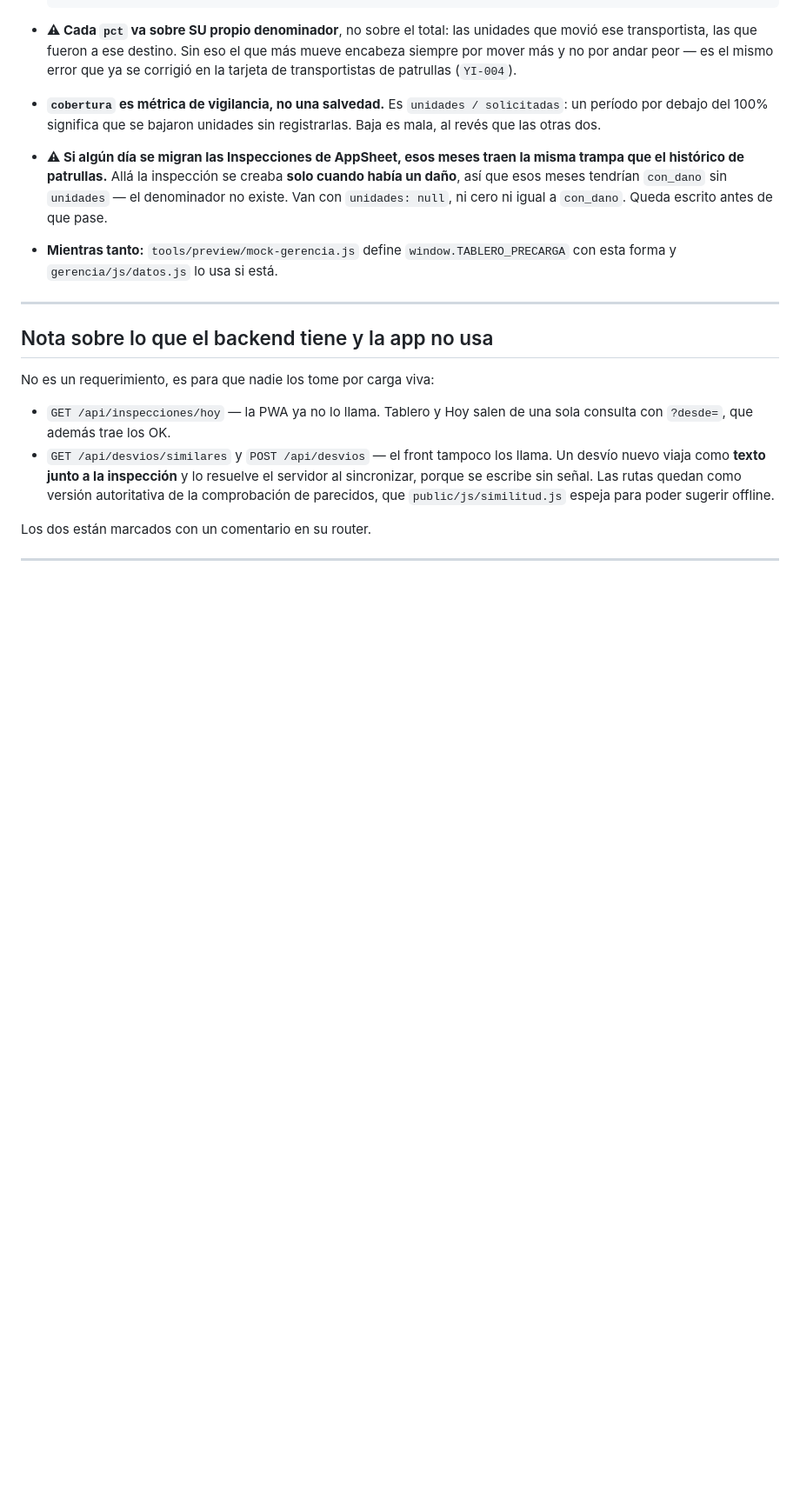
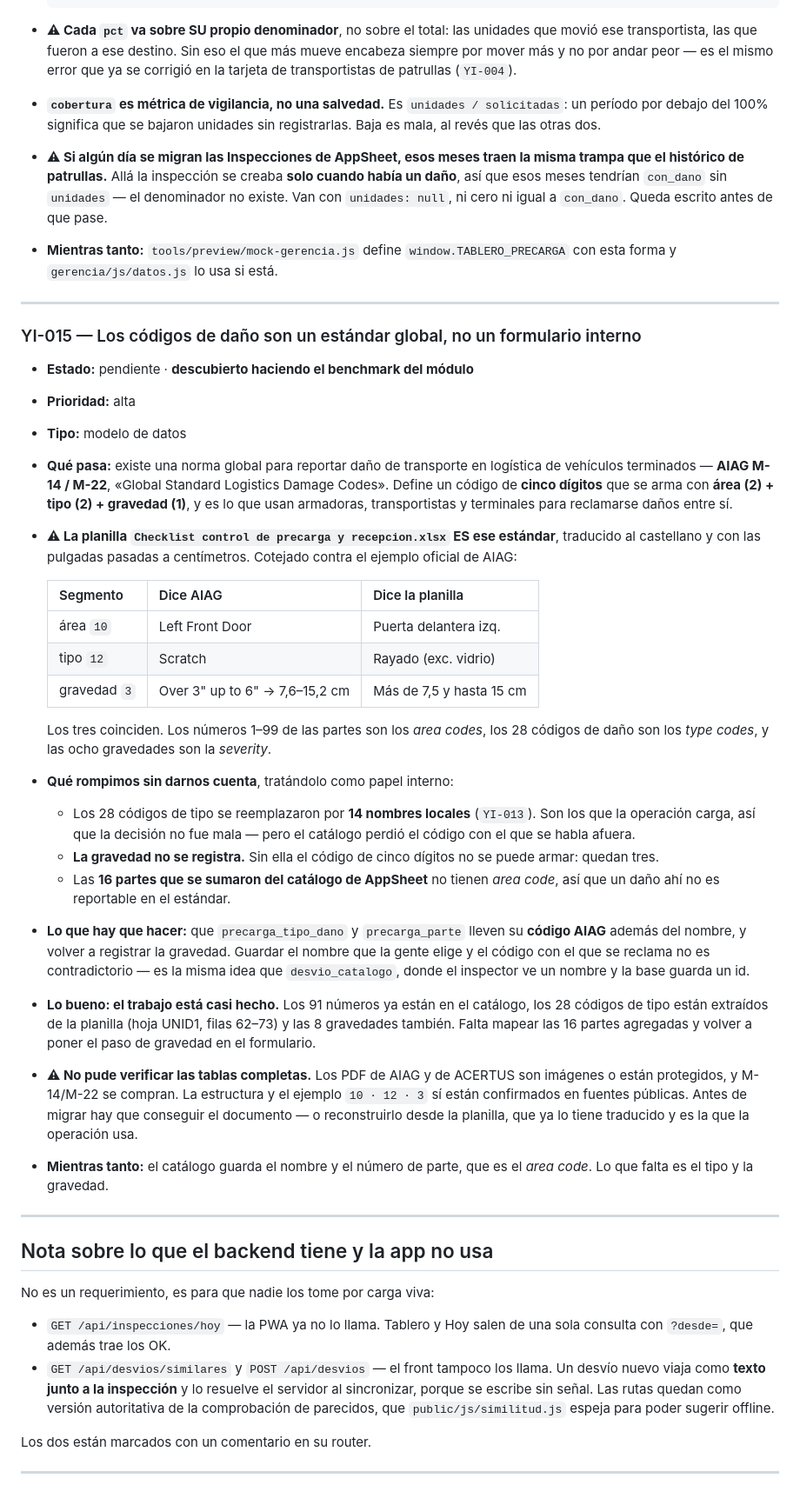
Before and after one commit to TomasP43/Yard-inspector_App, a Markdown page: REQUERIMIENTOS.md, the part around the change. Shown at 87% size. Rendered like a GitHub page; blank space fills up the shorter version.

Commit message:
La planilla no era un formulario interno: es el estandar AIAG
Benchmark del modulo contra los productos que resuelven lo mismo. El resultado
util no fue la comparacion de features sino esto:

`Checklist control de precarga y recepcion.xlsx` ES el estandar AIAG M-14 / M-22,
la norma global para reportar daño de transporte en logistica de vehiculos
terminados. Define un codigo de cinco digitos = area + tipo + gravedad, y es lo
que usan armadoras, transportistas y terminales para reclamarse entre si.

Cotejado contra el ejemplo oficial del estandar, los tres segmentos coinciden:
area 10 = Left Front Door = puerta delantera izq; tipo 12 = Scratch = rayado;
gravedad 3 = over 3" up to 6" = 7,6-15,2 cm = "mas de 7,5 y hasta 15 cm". La
planilla es el AIAG traducido y pasado a centimetros redondos.

Sobre la premisa equivocada de que era papel interno se habian tomado tres
decisiones que ahora se ven distinto: reemplazar los 28 codigos de tipo por 14
nombres locales, no registrar la gravedad --que es el quinto digito, sin ella el
codigo no se arma-- y sumar 16 partes sin area code, que asi no son reportables.

Ninguna se veia mal desde adentro. Queda YI-015 con lo que hay que hacer, y lo
bueno es que el trabajo esta casi hecho: los 91 numeros ya estan en el catalogo,
los 28 codigos y las 8 gravedades ya se extrajeron de la planilla.

Del resto del benchmark: la familia comparable (ProAct, DAMAGE iD, VINlocity,
GoPhore) marca el daño en un body map con el punto exacto y guia la vuelta de
fotos con ocho angulos validando encuadre. Estamos atras en las dos. Estamos
adelante en offline y en el escaneo del VIN, y el orden de bajada no lo cubre
ninguno.

D-016 anota la politica: mirar el mercado antes de dar por cerrado un modulo, no
para copiar sino para descubrir el vocabulario del dominio -- que es donde estan
los errores que no se ven desde el codigo.

No pude leer las tablas completas de codigos: los PDF de AIAG y ACERTUS son
imagenes o estan protegidos y M-14/M-22 se compran. Queda anotado.

Co-Authored-By: Claude Opus 5 <noreply@anthropic.com>

```diff
--- a/REQUERIMIENTOS.md
+++ b/REQUERIMIENTOS.md
@@ -978,6 +978,61 @@ deduplicación del catálogo, las trampas de los datos— está en
 
 ---
 
+### YI-015 — Los códigos de daño son un estándar global, no un formulario interno
+- **Estado:** pendiente · **descubierto haciendo el benchmark del módulo**
+- **Prioridad:** alta
+- **Tipo:** modelo de datos
+
+- **Qué pasa:** existe una norma global para reportar daño de transporte en
+  logística de vehículos terminados — **AIAG M-14 / M-22**, «Global Standard
+  Logistics Damage Codes». Define un código de **cinco dígitos** que se arma con
+  **área (2) + tipo (2) + gravedad (1)**, y es lo que usan armadoras,
+  transportistas y terminales para reclamarse daños entre sí.
+
+- **⚠ La planilla `Checklist control de precarga y recepcion.xlsx` ES ese
+  estándar**, traducido al castellano y con las pulgadas pasadas a centímetros.
+  Cotejado contra el ejemplo oficial de AIAG:
+
+  | Segmento | Dice AIAG | Dice la planilla |
+  |---|---|---|
+  | área `10` | Left Front Door | Puerta delantera izq. |
+  | tipo `12` | Scratch | Rayado (exc. vidrio) |
+  | gravedad `3` | Over 3" up to 6" → 7,6–15,2 cm | Más de 7,5 y hasta 15 cm |
+
+  Los tres coinciden. Los números 1–99 de las partes son los *area codes*, los 28
+  códigos de daño son los *type codes*, y las ocho gravedades son la *severity*.
+
+- **Qué rompimos sin darnos cuenta**, tratándolo como papel interno:
+  - Los 28 códigos de tipo se reemplazaron por **14 nombres locales** (`YI-013`).
+    Son los que la operación carga, así que la decisión no fue mala — pero el
+    catálogo perdió el código con el que se habla afuera.
+  - **La gravedad no se registra.** Sin ella el código de cinco dígitos no se
+    puede armar: quedan tres.
+  - Las **16 partes que se sumaron del catálogo de AppSheet** no tienen *area
+    code*, así que un daño ahí no es reportable en el estándar.
+
+- **Lo que hay que hacer:** que `precarga_tipo_dano` y `precarga_parte` lleven su
+  **código AIAG** además del nombre, y volver a registrar la gravedad. Guardar el
+  nombre que la gente elige y el código con el que se reclama no es contradictorio
+  — es la misma idea que `desvio_catalogo`, donde el inspector ve un nombre y la
+  base guarda un id.
+
+- **Lo bueno: el trabajo está casi hecho.** Los 91 números ya están en el
+  catálogo, los 28 códigos de tipo están extraídos de la planilla (hoja UNID1,
+  filas 62–73) y las 8 gravedades también. Falta mapear las 16 partes agregadas y
+  volver a poner el paso de gravedad en el formulario.
+
+- **⚠ No pude verificar las tablas completas.** Los PDF de AIAG y de ACERTUS son
+  imágenes o están protegidos, y M-14/M-22 se compran. La estructura y el ejemplo
+  `10 · 12 · 3` sí están confirmados en fuentes públicas. Antes de migrar hay que
+  conseguir el documento — o reconstruirlo desde la planilla, que ya lo tiene
+  traducido y es la que la operación usa.
+
+- **Mientras tanto:** el catálogo guarda el nombre y el número de parte, que es
+  el *area code*. Lo que falta es el tipo y la gravedad.
+
+---
+
 ## Nota sobre lo que el backend tiene y la app no usa
 
 No es un requerimiento, es para que nadie los tome por carga viva:
```
Also changed, not shown: DECISIONS.md (+38 -0 lines).
